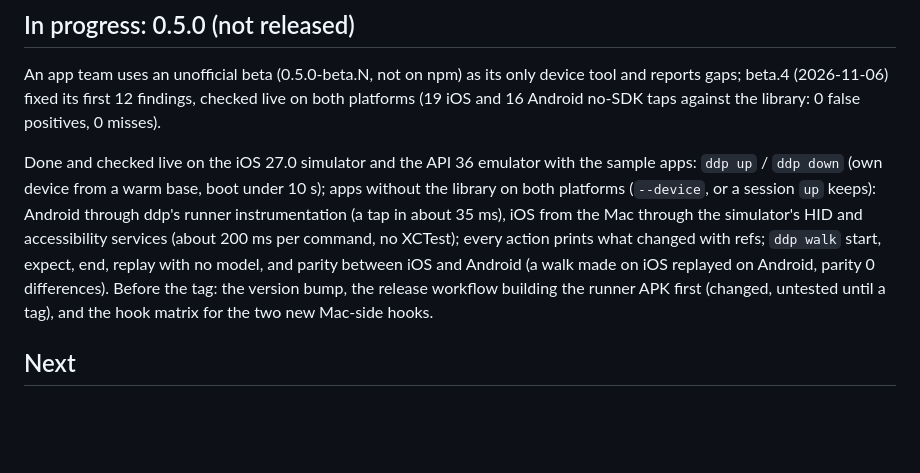
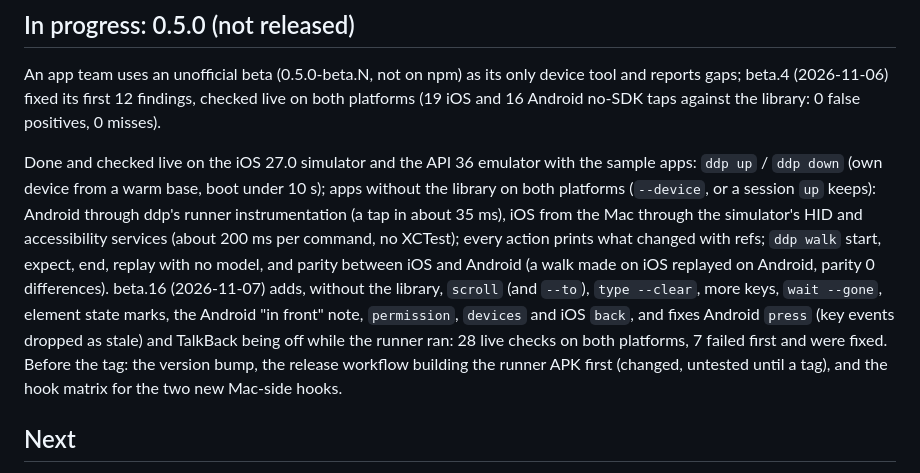
Before and after one commit to bandada-labs/agent-ddp, a Markdown page: docs/STATUS.md, the part around the change. Rendered like a GitHub page; blank space fills up the shorter version.

Commit message:
Status: beta.16

```diff
--- a/docs/STATUS.md
+++ b/docs/STATUS.md
@@ -22,7 +22,7 @@ A small library inside a Debug build of an iOS or Android app serves what the ap
 
 An app team uses an unofficial beta (0.5.0-beta.N, not on npm) as its only device tool and reports gaps; beta.4 (2026-11-06) fixed its first 12 findings, checked live on both platforms (19 iOS and 16 Android no-SDK taps against the library: 0 false positives, 0 misses).
 
-Done and checked live on the iOS 27.0 simulator and the API 36 emulator with the sample apps: `ddp up` / `ddp down` (own device from a warm base, boot under 10 s); apps without the library on both platforms (`--device`, or a session `up` keeps): Android through ddp's runner instrumentation (a tap in about 35 ms), iOS from the Mac through the simulator's HID and accessibility services (about 200 ms per command, no XCTest); every action prints what changed with refs; `ddp walk` start, expect, end, replay with no model, and parity between iOS and Android (a walk made on iOS replayed on Android, parity 0 differences). Before the tag: the version bump, the release workflow building the runner APK first (changed, untested until a tag), and the hook matrix for the two new Mac-side hooks.
+Done and checked live on the iOS 27.0 simulator and the API 36 emulator with the sample apps: `ddp up` / `ddp down` (own device from a warm base, boot under 10 s); apps without the library on both platforms (`--device`, or a session `up` keeps): Android through ddp's runner instrumentation (a tap in about 35 ms), iOS from the Mac through the simulator's HID and accessibility services (about 200 ms per command, no XCTest); every action prints what changed with refs; `ddp walk` start, expect, end, replay with no model, and parity between iOS and Android (a walk made on iOS replayed on Android, parity 0 differences). beta.16 (2026-11-07) adds, without the library, `scroll` (and `--to`), `type --clear`, more keys, `wait --gone`, element state marks, the Android "in front" note, `permission`, `devices` and iOS `back`, and fixes Android `press` (key events dropped as stale) and TalkBack being off while the runner ran: 28 live checks on both platforms, 7 failed first and were fixed. Before the tag: the version bump, the release workflow building the runner APK first (changed, untested until a tag), and the hook matrix for the two new Mac-side hooks.
 
 ## Next
 
```
